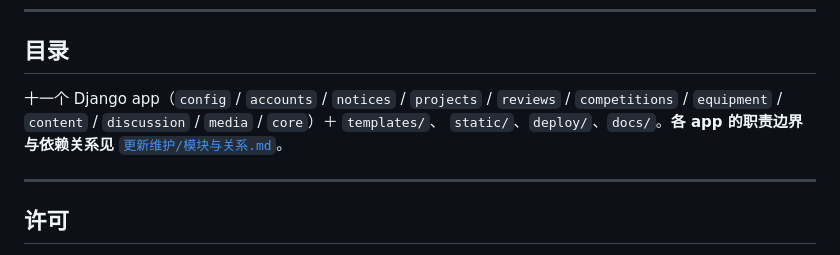
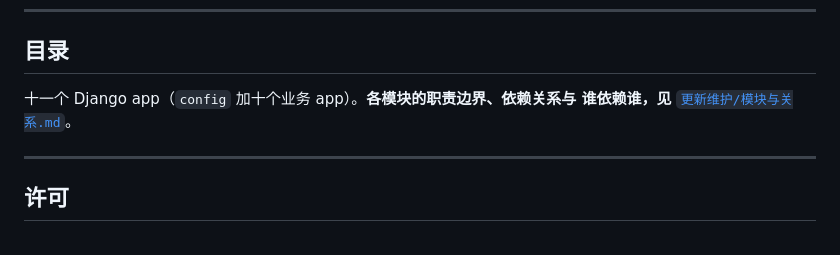
Before and after one commit to new-tocode/702platform, a Markdown page: README.md, the part around the change. GitHub-like rendering.

```diff
--- a/README.md
+++ b/README.md
@@ -50,10 +50,8 @@ source env.local.sh          # PostgreSQL 连接配置；不加载会连接失
 
 ## 目录
 
-十一个 Django app（`config` / `accounts` / `notices` / `projects` / `reviews` /
-`competitions` / `equipment` / `content` / `discussion` / `media` / `core`）＋ `templates/`、
-`static/`、`deploy/`、`docs/`。**各 app 的职责边界与依赖关系见**
-[`更新维护/模块与关系.md`](docs/更新维护/模块与关系.md)。
+十一个 Django app（`config` 加十个业务 app）。**各模块的职责边界、依赖关系与
+谁依赖谁，见** [`更新维护/模块与关系.md`](docs/更新维护/模块与关系.md)。
 
 ---
 
```
Also changed, not shown: docs/术语表.md (+5 -5 lines).
